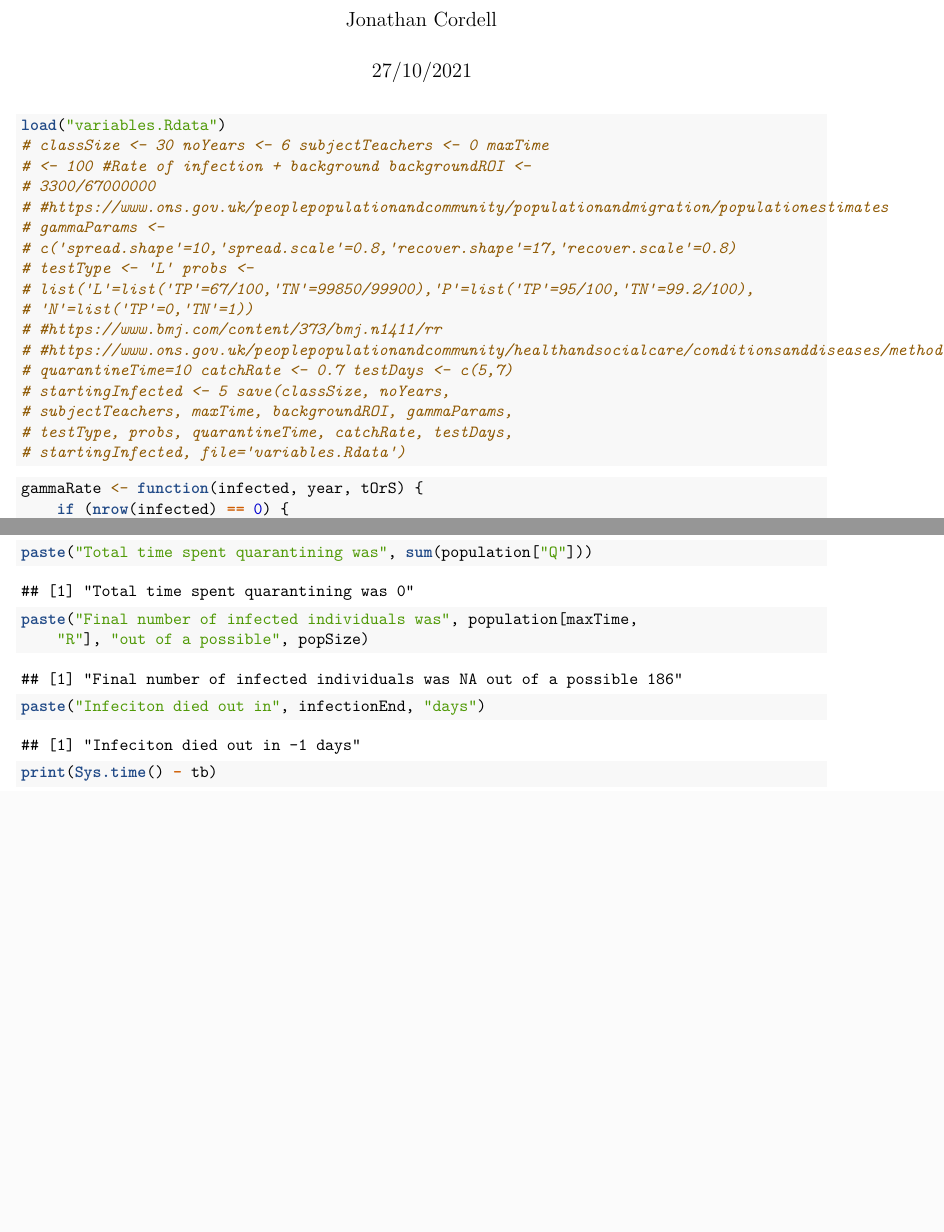
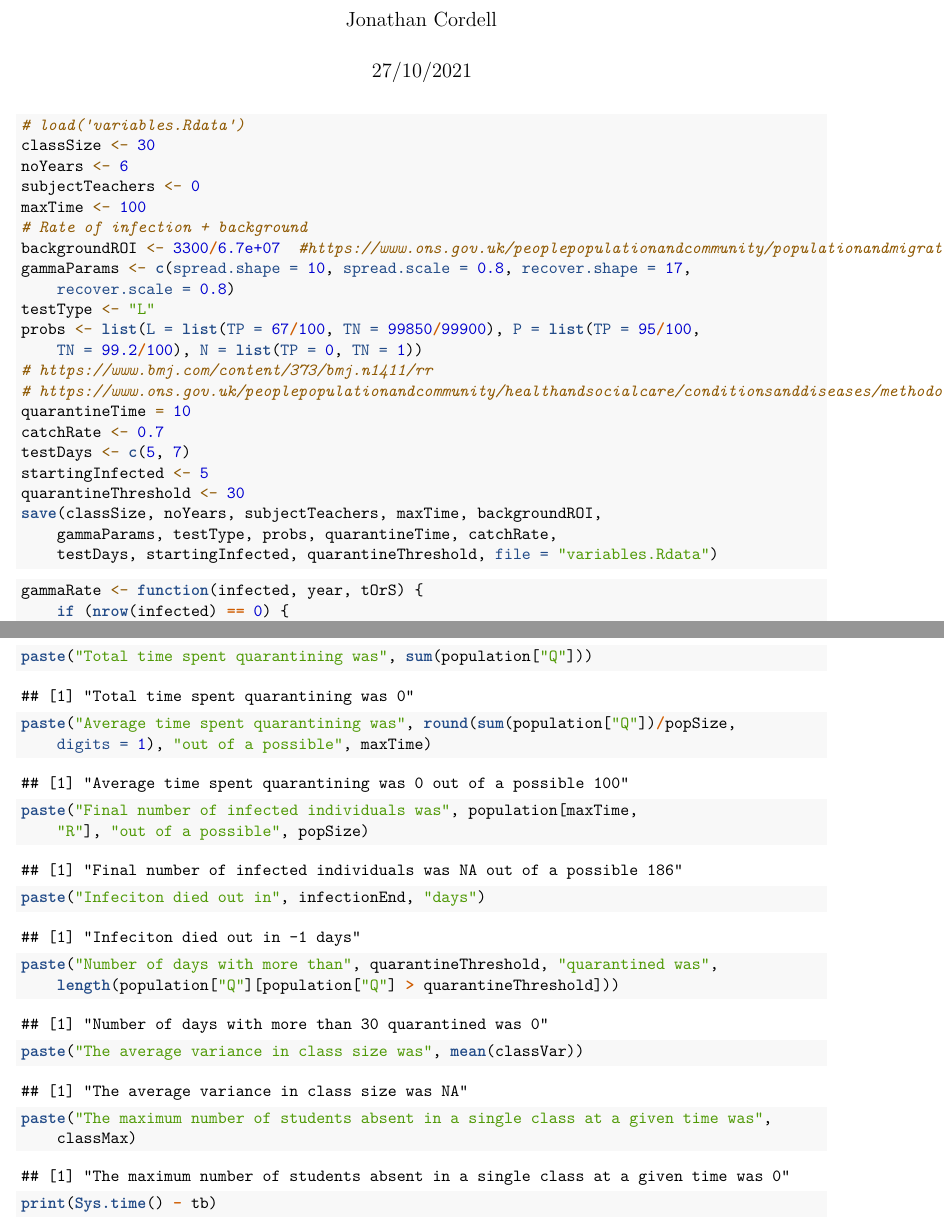
Before and after one commit to jonjon1200/covid_sim, an R Markdown document (sim.Rmd): two parts of pages 1 and 4 of 4 before the commit and two parts of pages 1 and 5 of 5 after it, joined at a grey line, cut so that both start at the same text, the shorter picture padded with empty space. Rendered offline with R 4.5, knitr and Pandoc, then LaTeX, with nearby package versions; code that draws random numbers runs with fixed seeds of ours; some code elsewhere in the file could not run offline.

Commit message:
Added extra summary info
Average quarantine time
Number of days above threshold
Variance in class size
Max absent students

````diff
--- a/sim.Rmd
+++ b/sim.Rmd
@@ -18,23 +18,24 @@ opts_chunk$set(tidy.opts=list(width.cutoff=60),tidy=TRUE)
 ```
 
 ```{r parameters}
-load("variables.Rdata")
-# classSize <- 30
-# noYears <- 6
-# subjectTeachers <- 0
-# maxTime <- 100
-# #Rate of infection + background
-# backgroundROI <- 3300/67000000 #https://www.ons.gov.uk/peoplepopulationandcommunity/populationandmigration/populationestimates
-# gammaParams <- c("spread.shape"=10,"spread.scale"=0.8,"recover.shape"=17,"recover.scale"=0.8)
-# testType <- "L"
-# probs <- list("L"=list("TP"=67/100,"TN"=99850/99900),"P"=list("TP"=95/100,"TN"=99.2/100), "N"=list("TP"=0,"TN"=1))
-# #https://www.bmj.com/content/373/bmj.n1411/rr
-# #https://www.ons.gov.uk/peoplepopulationandcommunity/healthandsocialcare/conditionsanddiseases/methodologies/covid19infectionsurveypilotmethodsandfurtherinformation
-# quarantineTime=10
-# catchRate <- 0.7
-# testDays <- c(5,7)
-# startingInfected <- 5
-# save(classSize, noYears, subjectTeachers, maxTime, backgroundROI, gammaParams, testType, probs, quarantineTime, catchRate, testDays, startingInfected, file="variables.Rdata")
+#load("variables.Rdata")
+classSize <- 30
+noYears <- 6
+subjectTeachers <- 0
+maxTime <- 100
+#Rate of infection + background
+backgroundROI <- 3300/67000000 #https://www.ons.gov.uk/peoplepopulationandcommunity/populationandmigration/populationestimates
+gammaParams <- c("spread.shape"=10,"spread.scale"=0.8,"recover.shape"=17,"recover.scale"=0.8)
+testType <- "L"
+probs <- list("L"=list("TP"=67/100,"TN"=99850/99900),"P"=list("TP"=95/100,"TN"=99.2/100), "N"=list("TP"=0,"TN"=1))
+#https://www.bmj.com/content/373/bmj.n1411/rr
+#https://www.ons.gov.uk/peoplepopulationandcommunity/healthandsocialcare/conditionsanddiseases/methodologies/covid19infectionsurveypilotmethodsandfurtherinformation
+quarantineTime=10
+catchRate <- 0.7
+testDays <- c(5,7)
+startingInfected <- 5
+quarantineThreshold <- 30
+save(classSize, noYears, subjectTeachers, maxTime, backgroundROI, gammaParams, testType, probs, quarantineTime, catchRate, testDays, startingInfected, quarantineThreshold, file="variables.Rdata")
 
 ```
 
@@ -160,7 +172,11 @@ legend("topright", colnames(population), fill=c("cyan","yellow", "grey","red"),
 ```{r Summary}
 paste("Total time spent quarantining was",sum(population["Q"]))
+paste("Average time spent quarantining was",round(sum(population["Q"])/popSize,digits=1),"out of a possible",maxTime)
 paste("Final number of infected individuals was", population[maxTime,"R"], "out of a possible",popSize)
 paste("Infeciton died out in",infectionEnd,"days")
+paste("Number of days with more than",quarantineThreshold,"quarantined was",length(population["Q"][population["Q"]>quarantineThreshold]))
+paste("The average variance in class size was",mean(classVar))
+paste("The maximum number of students absent in a single class at a given time was",classMax)
 ```
 
 ```{r endTime}
````
Also changed, not shown: variables.Rdata, sim.Rmd (11 more changed lines), 1 other file.
